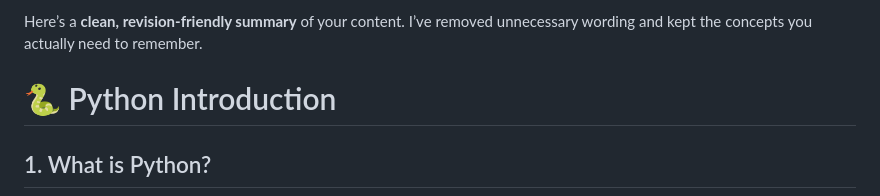
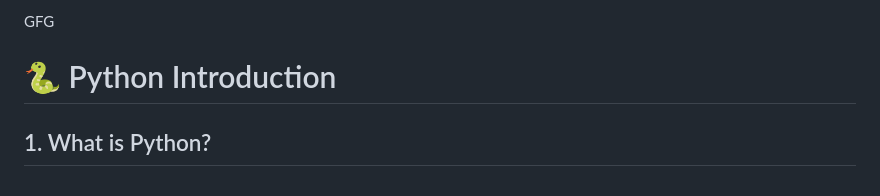
Before and after one commit to Apoorva-072003/Tutorials, a Markdown page: Python-Tutorial/Intro.md, the part around the change. Drawn GitHub-style.

Commit message:
Revise Python introduction content for clarity

```diff
--- a/Python-Tutorial/Intro.md
+++ b/Python-Tutorial/Intro.md
@@ -1,4 +1,4 @@
-Here’s a **clean, revision-friendly summary** of your content. I’ve removed unnecessary wording and kept the concepts you actually need to remember.
+GFG
 
 # 🐍 Python Introduction
 
```
